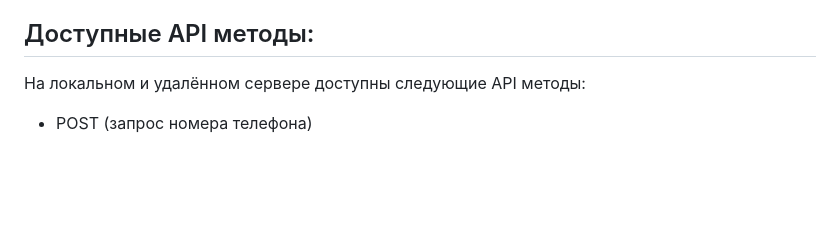
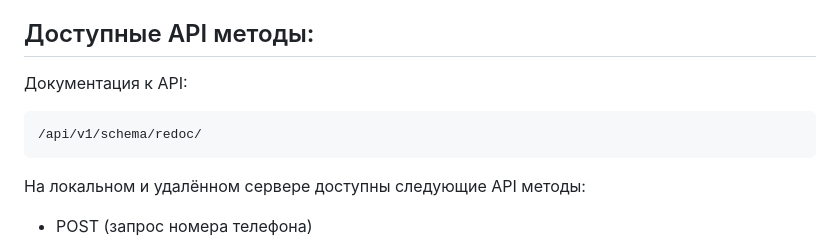
Before and after one commit to akorsunov23/referal_systemAPI, a Markdown page: README.md, the part around the change. GitHub-like rendering; blank space fills up the shorter version.

````diff
--- a/README.md
+++ b/README.md
@@ -35,7 +35,10 @@ $ docker-compose down
 При верном вводе кода, пользователь попадает на страницу профиля, где он может наблюдать пользователей воспользовавшихся его инвайт-кодом, а также сам может единоразово ввести чужой инвайт-код.
 
 ## Доступные АPI методы:
-
+Документация к API:
+```angular2html
+/api/v1/schema/redoc/
+```
 На локальном и удалённом сервере доступны следующие API методы:
 - POST (запрос номера телефона)
 
````
